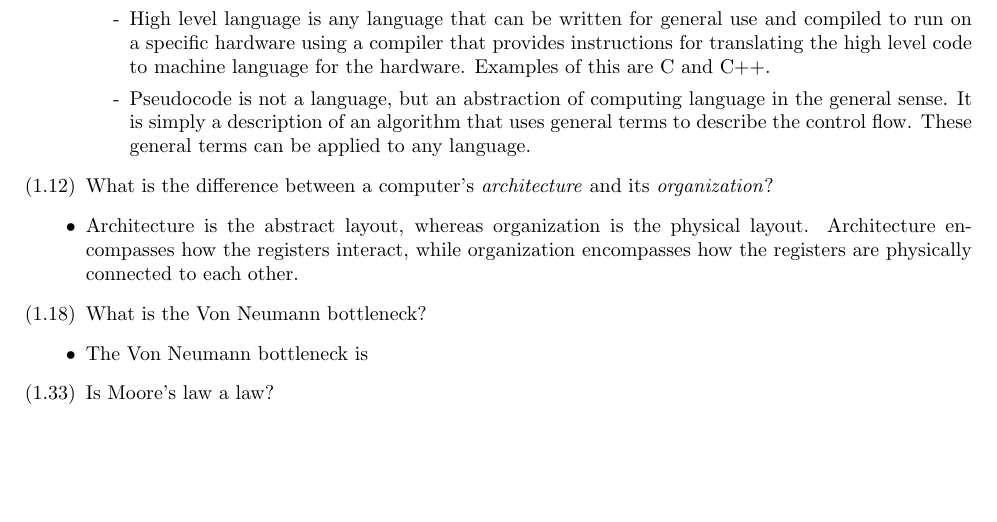
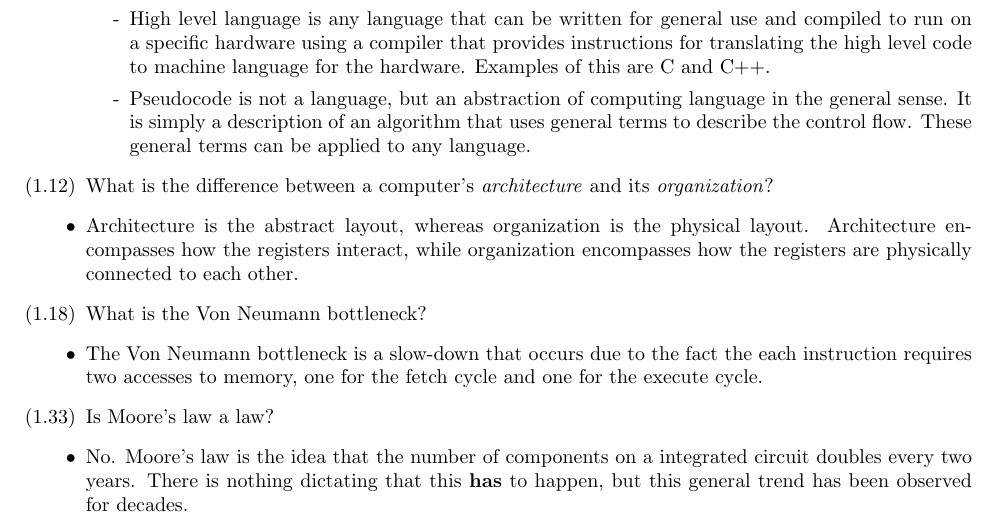
Before and after one commit to Kanchanfisky/ece472_class, a LaTeX problem sheet (hw1/ece472_hw1_branaugj_kuceyb.tex): part of the page, cut so that both start at the same text, the shorter picture padded with empty space. Compiled offline with LaTeX, dvips and Ghostscript.

Commit message:
Finished homework 1

```diff
--- a/hw1/ece472_hw1_branaugj_kuceyb.tex
+++ b/hw1/ece472_hw1_branaugj_kuceyb.tex
@@ -95,9 +95,14 @@
 	encompasses how the registers are physically connected to each other.
 
 \item[$(1.18)$]What is the Von Neumann bottleneck?
-\item[\textbullet] The Von Neumann bottleneck is
+\item[\textbullet] The Von Neumann bottleneck is a slow-down that occurs due to the fact
+	the each instruction requires two accesses to memory, one for the fetch cycle and
+	one for the execute cycle.
 
 \item[$(1.33)$]Is Moore's law a law?
+\item[\textbullet] No. Moore's law is the idea that the number of components on a
+	integrated circuit doubles every two years. There is nothing dictating that this
+	\textbf{has} to happen, but this general trend has been observed for decades.
 
 \end{enumerate}
 
```
Also changed, not shown: hw1/ece472_hw1_branaugj_kuceyb.pdf.
